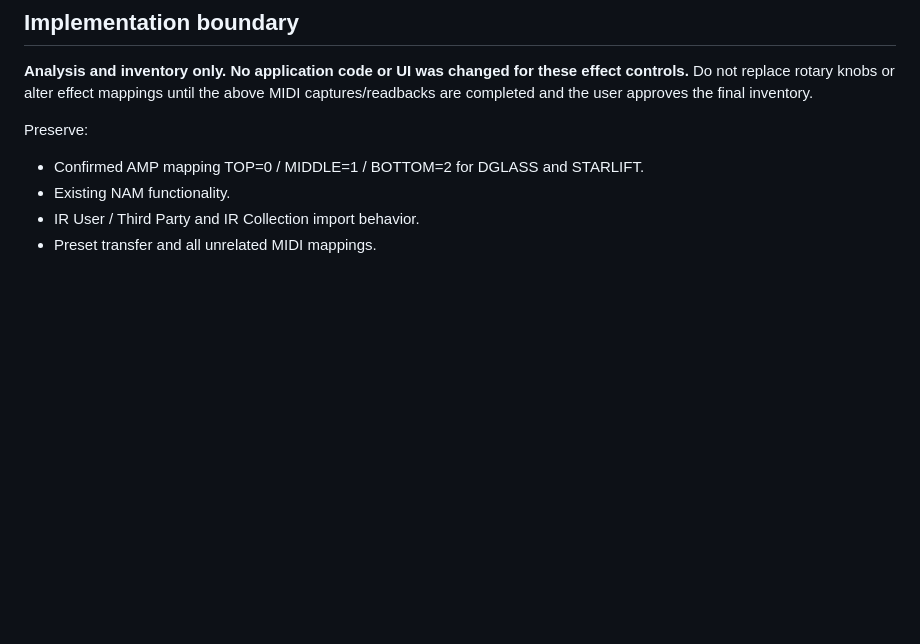
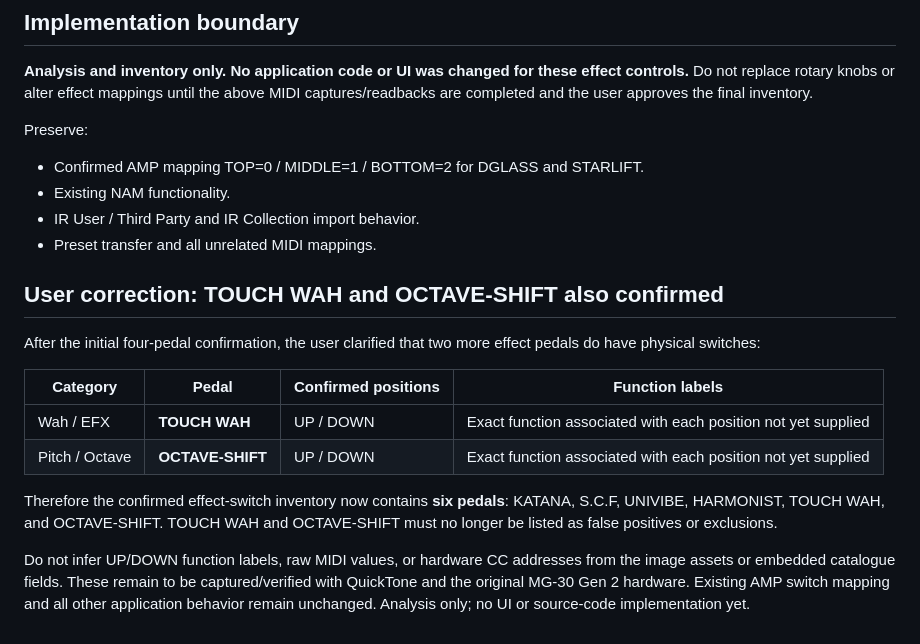
Before and after one commit to Vaivaii/Nuxmg30-web-app, a Markdown page: docs/research/MG30_QUICKTONE_EFFECT_SWITCH_INVENTORY_2026-11-04.md, the part around the change. Rendered like a GitHub page; blank space fills up the shorter version.

Commit message:
Add confirmed Touch Wah and Octave Shift up down switches

```diff
--- a/docs/research/MG30_QUICKTONE_EFFECT_SWITCH_INVENTORY_2026-11-04.md
+++ b/docs/research/MG30_QUICKTONE_EFFECT_SWITCH_INVENTORY_2026-11-04.md
@@ -66,3 +66,16 @@ Preserve:
 - Existing NAM functionality.
 - IR User / Third Party and IR Collection import behavior.
 - Preset transfer and all unrelated MIDI mappings.
+
+## User correction: TOUCH WAH and OCTAVE-SHIFT also confirmed
+
+After the initial four-pedal confirmation, the user clarified that two more effect pedals do have physical switches:
+
+| Category | Pedal | Confirmed positions | Function labels |
+|---|---|---|---|
+| Wah / EFX | **TOUCH WAH** | UP / DOWN | Exact function associated with each position not yet supplied |
+| Pitch / Octave | **OCTAVE-SHIFT** | UP / DOWN | Exact function associated with each position not yet supplied |
+
+Therefore the confirmed effect-switch inventory now contains **six pedals**: KATANA, S.C.F, UNIVIBE, HARMONIST, TOUCH WAH, and OCTAVE-SHIFT. TOUCH WAH and OCTAVE-SHIFT must no longer be listed as false positives or exclusions.
+
+Do not infer UP/DOWN function labels, raw MIDI values, or hardware CC addresses from the image assets or embedded catalogue fields. These remain to be captured/verified with QuickTone and the original MG-30 Gen 2 hardware. Existing AMP switch mapping and all other application behavior remain unchanged. Analysis only; no UI or source-code implementation yet.
```
